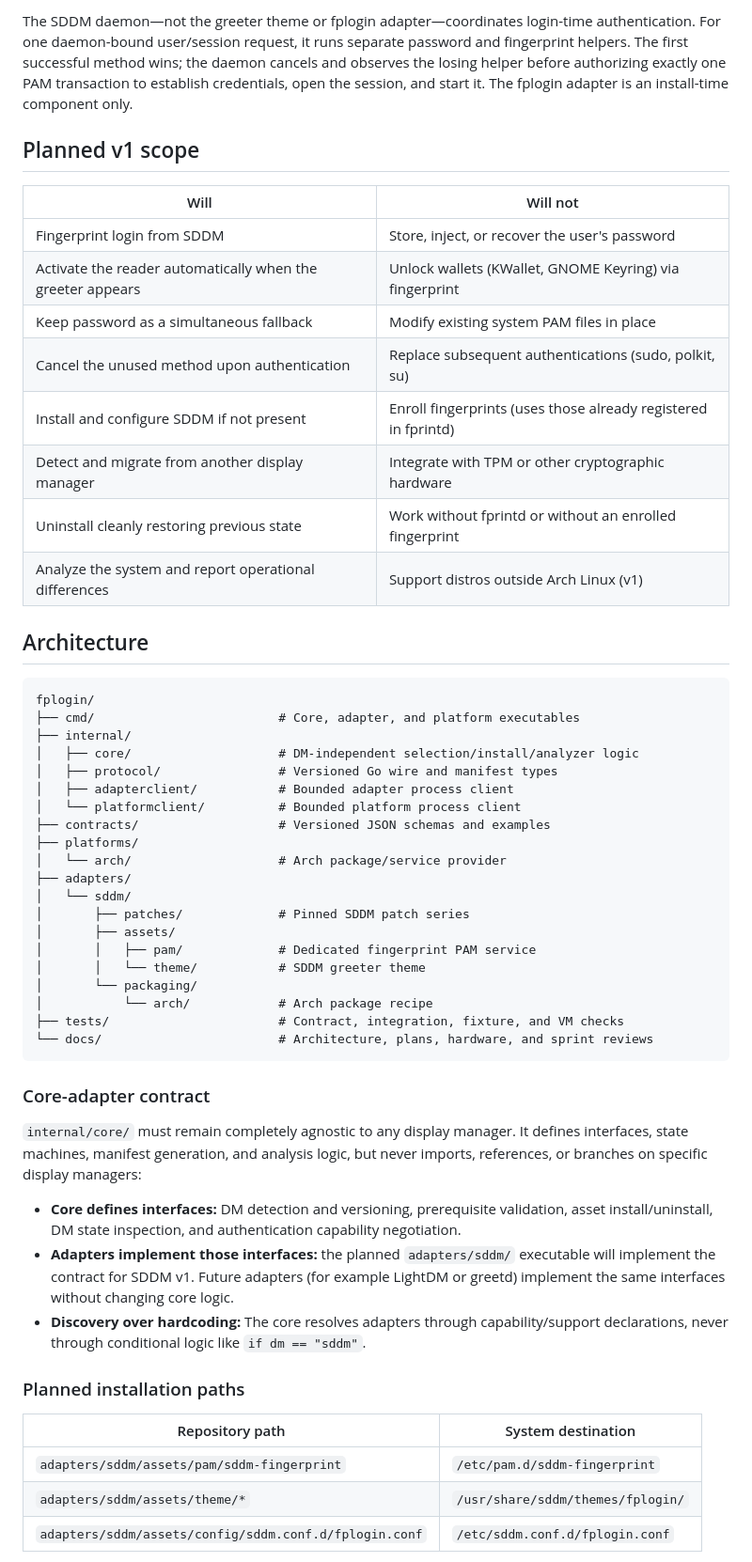
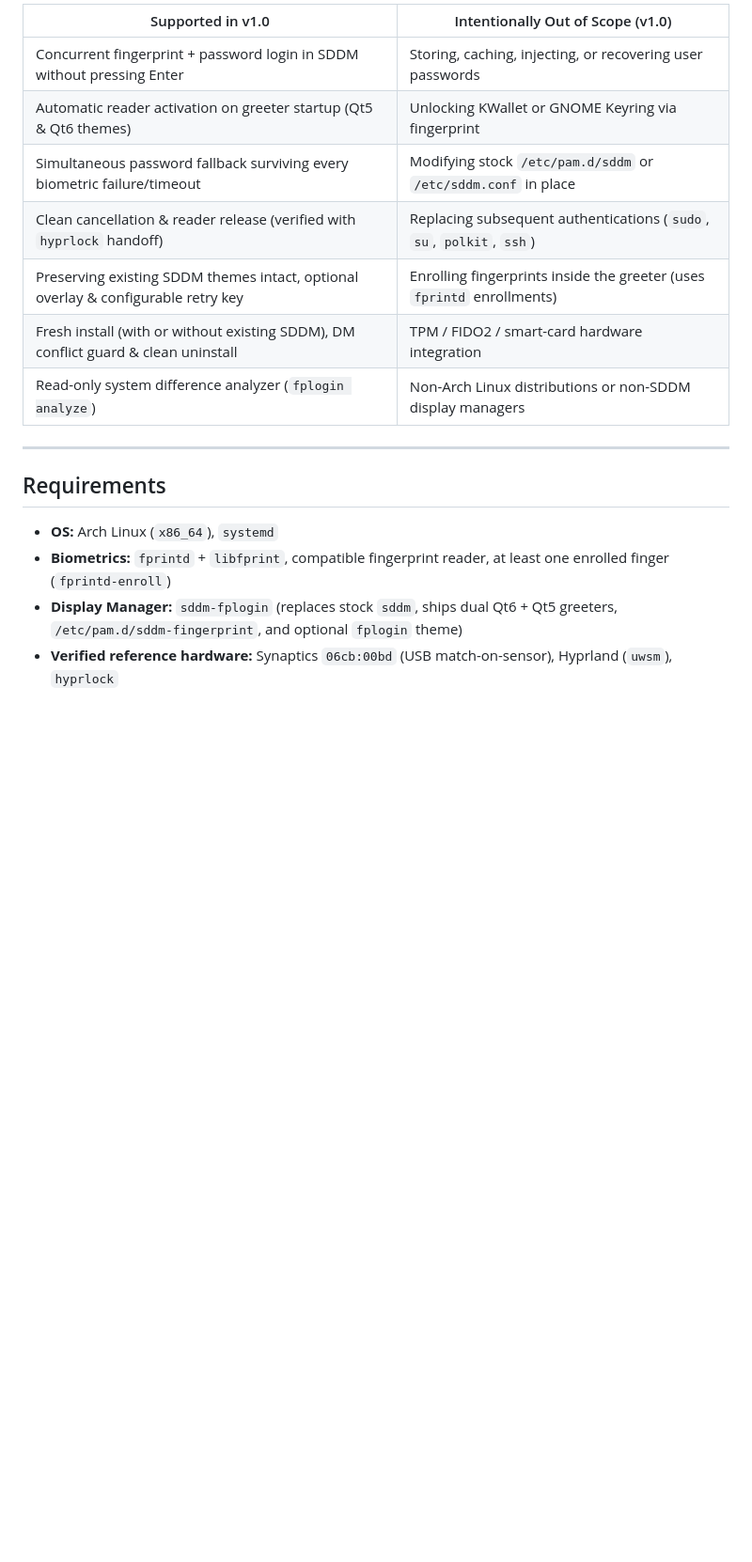
Before and after one commit to agmonetti/fplogin, a Markdown page: README.md, the part around one of its changes. Shown at 94% size. Drawn GitHub-style; blank space fills up the shorter version.

````diff
--- a/README.md
+++ b/README.md
@@ -23,57 +31,20 @@ SDDM does not natively support fingerprint authentication. Users must type their
 
-The SDDM daemon—not the greeter theme or fplogin adapter—coordinates login-time authentication. For one daemon-bound user/session request, it runs separate password and fingerprint helpers. The first successful method wins; the daemon cancels and observes the losing helper before authorizing exactly one PAM transaction to establish credentials, open the session, and start it. The fplogin adapter is an install-time component only.
+| Supported in v1.0 | Intentionally Out of Scope (v1.0) |
+|---|---|
+| Concurrent fingerprint + password login in SDDM without pressing Enter | Storing, caching, injecting, or recovering user passwords |
+| Automatic reader activation on greeter startup (Qt5 & Qt6 themes) | Unlocking KWallet or GNOME Keyring via fingerprint |
+| Simultaneous password fallback surviving every biometric failure/timeout | Modifying stock `/etc/pam.d/sddm` or `/etc/sddm.conf` in place |
+| Clean cancellation & reader release (verified with `hyprlock` handoff) | Replacing subsequent authentications (`sudo`, `su`, `polkit`, `ssh`) |
+| Preserving existing SDDM themes intact, optional overlay & configurable retry key | Enrolling fingerprints inside the greeter (uses `fprintd` enrollments) |
+| Fresh install (with or without existing SDDM), DM conflict guard & clean uninstall | TPM / FIDO2 / smart-card hardware integration |
+| Read-only system difference analyzer (`fplogin analyze`) | Non-Arch Linux distributions or non-SDDM display managers |
 
-## Planned v1 scope
+---
 
-| Will | Will not |
-|---|---|
-| Fingerprint login from SDDM | Store, inject, or recover the user's password |
-| Activate the reader automatically when the greeter appears | Unlock wallets (KWallet, GNOME Keyring) via fingerprint |
-| Keep password as a simultaneous fallback | Modify existing system PAM files in place |
-| Cancel the unused method upon authentication | Replace subsequent authentications (sudo, polkit, su) |
-| Install and configure SDDM if not present | Enroll fingerprints (uses those already registered in fprintd) |
-| Detect and migrate from another display manager | Integrate with TPM or other cryptographic hardware |
-| Uninstall cleanly restoring previous state | Work without fprintd or without an enrolled fingerprint |
-| Analyze the system and report operational differences | Support distros outside Arch Linux (v1) |
+## Requirements
 
-## Architecture
+- **OS:** Arch Linux (`x86_64`), `systemd`
+- **Biometrics:** `fprintd` + `libfprint`, compatible fingerprint reader, at least one enrolled finger (`fprintd-enroll`)
+- **Display Manager:** `sddm-fplogin` (replaces stock `sddm`, ships dual Qt6 + Qt5 greeters, `/etc/pam.d/sddm-fingerprint`, and optional `fplogin` theme)
+- **Verified reference hardware:** Synaptics `06cb:00bd` (USB match-on-sensor), Hyprland (`uwsm`), `hyprlock`
 
-```text
-fplogin/
-├── cmd/                         # Core, adapter, and platform executables
-├── internal/
-│   ├── core/                    # DM-independent selection/install/analyzer logic
-│   ├── protocol/                # Versioned Go wire and manifest types
-│   ├── adapterclient/           # Bounded adapter process client
-│   └── platformclient/          # Bounded platform process client
-├── contracts/                   # Versioned JSON schemas and examples
-├── platforms/
-│   └── arch/                    # Arch package/service provider
-├── adapters/
-│   └── sddm/
-│       ├── patches/             # Pinned SDDM patch series
-│       ├── assets/
-│       │   ├── pam/             # Dedicated fingerprint PAM service
-│       │   └── theme/           # SDDM greeter theme
-│       └── packaging/
-│           └── arch/            # Arch package recipe
-├── tests/                       # Contract, integration, fixture, and VM checks
-└── docs/                        # Architecture, plans, hardware, and sprint reviews
-```
-
-### Core-adapter contract
-
-`internal/core/` must remain completely agnostic to any display manager. It defines interfaces, state machines, manifest generation, and analysis logic, but never imports, references, or branches on specific display managers:
-
-- **Core defines interfaces:** DM detection and versioning, prerequisite validation, asset install/uninstall, DM state inspection, and authentication capability negotiation.
-- **Adapters implement those interfaces:** the planned `adapters/sddm/` executable will implement the contract for SDDM v1. Future adapters (for example LightDM or greetd) implement the same interfaces without changing core logic.
-- **Discovery over hardcoding:** The core resolves adapters through capability/support declarations, never through conditional logic like `if dm == "sddm"`.
-
-### Planned installation paths
-
-| Repository path | System destination |
-|---|---|
-| `adapters/sddm/assets/pam/sddm-fingerprint` | `/etc/pam.d/sddm-fingerprint` |
-| `adapters/sddm/assets/theme/*` | `/usr/share/sddm/themes/fplogin/` |
-| `adapters/sddm/assets/config/sddm.conf.d/fplogin.conf` | `/etc/sddm.conf.d/fplogin.conf` |
-
````
Also changed, not shown: other parts of README.md (+116 -48 lines), docs/reviews/sprint-7.md (+18 -23 lines), docs/assets/dashboard.png, 3 other files.
